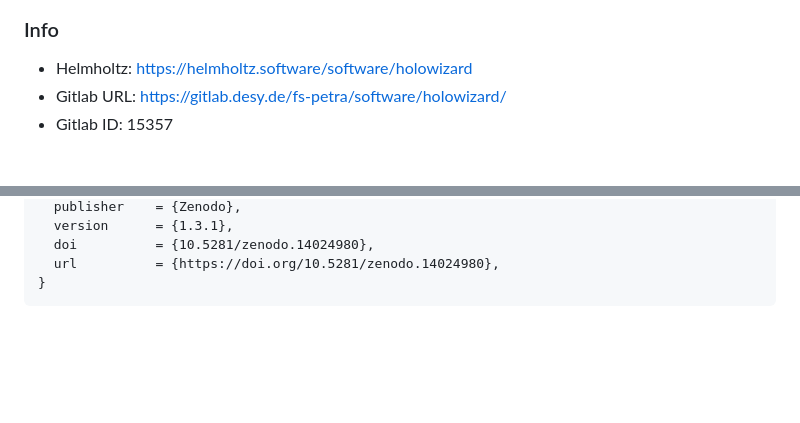
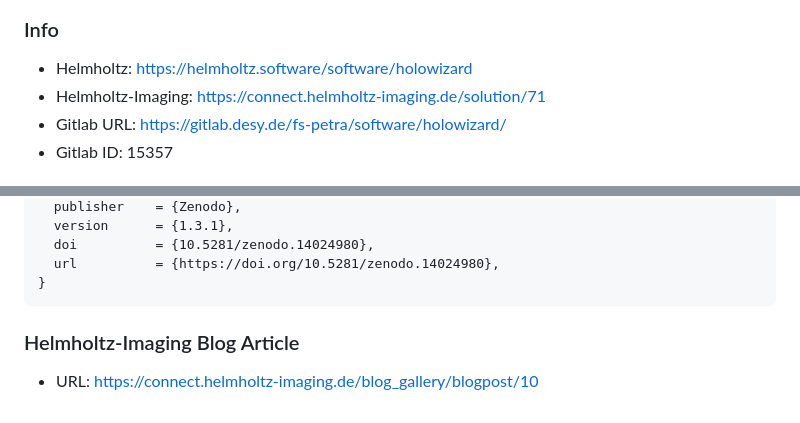
Before and after one commit to DESY-FS-PETRA/holowizard, a Markdown page: README.md, 2 parts joined by grey strips. Rendered like a GitHub page; blank space fills up the shorter version.

````diff
--- a/README.md
+++ b/README.md
@@ -2,6 +2,7 @@
 
 ### Info
 - Helmholtz: https://helmholtz.software/software/holowizard
+- Helmholtz-Imaging: https://connect.helmholtz-imaging.de/solution/71
 - Gitlab URL: https://gitlab.desy.de/fs-petra/software/holowizard/
 - Gitlab ID: 15357
 
@@ -271,3 +272,6 @@ doi = {10.1364/OE.544573},
   url          = {https://doi.org/10.5281/zenodo.14024980},
 }
 ```
+
+### Helmholtz-Imaging Blog Article
+- URL: https://connect.helmholtz-imaging.de/blog_gallery/blogpost/10
````
